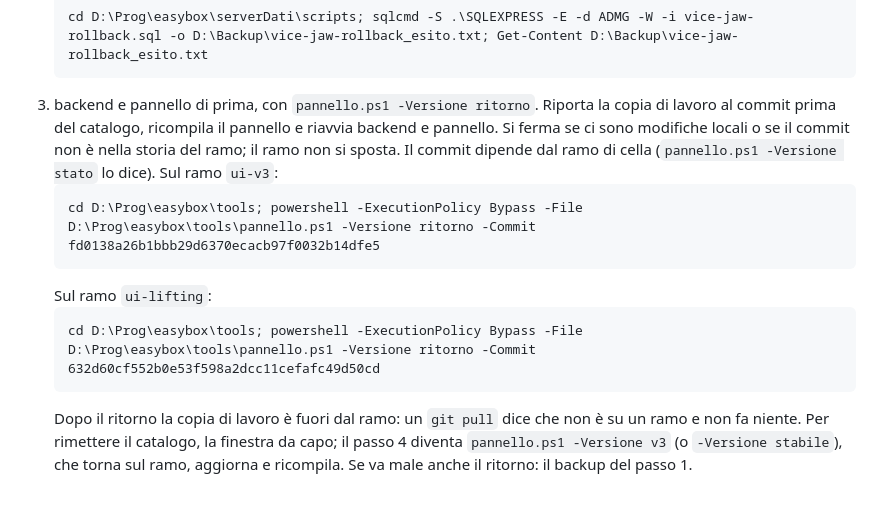
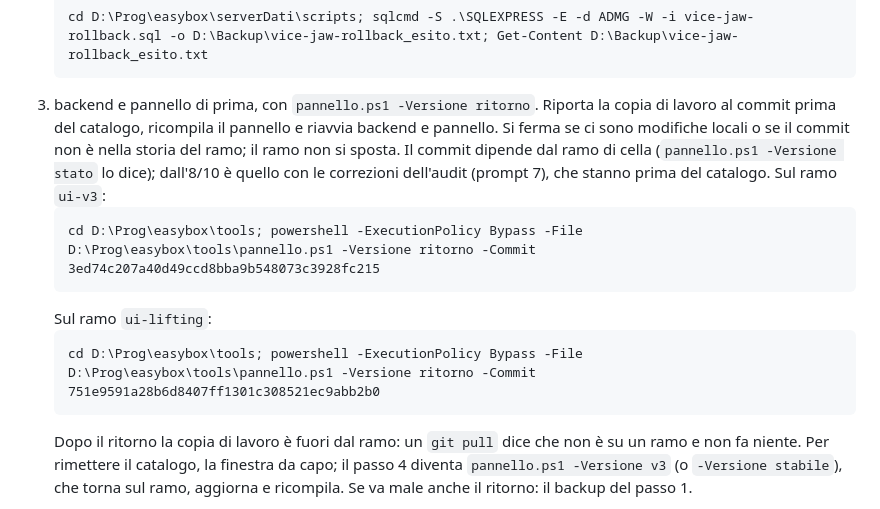
Before and after one commit to Pizz089/easybox-hmi, a Markdown page: easybox/docs/APPUNTI-CELLA.md, the part around the change. Rendered like a GitHub page.

Commit message:
docs: APPUNTI-CELLA, commit del ritorno aggiornati dopo il prompt 7
La procedura di ritorno del catalogo delle chele riporta il codice al commit
prima del catalogo. Col prompt 7 le correzioni dall'audit stanno fra il
2 di 5 e il catalogo: quel commit non e' piu' 632d60c / fd0138a (il ritorno
le perderebbe) ma 751e959 / 3ed74c2, gli stessi che vanno sui rami di cella
prima della finestra SQL.

Co-Authored-By: Claude Opus 5.5 <noreply@anthropic.com>

````diff
--- a/easybox/docs/APPUNTI-CELLA.md
+++ b/easybox/docs/APPUNTI-CELLA.md
@@ -208,13 +208,13 @@ cd D:\Backup; sqlcmd -S .\SQLEXPRESS -E -d ADMG -W -s "|" -i vice-jaw-controlli.
    ```
    cd D:\Prog\easybox\serverDati\scripts; sqlcmd -S .\SQLEXPRESS -E -d ADMG -W -i vice-jaw-rollback.sql -o D:\Backup\vice-jaw-rollback_esito.txt; Get-Content D:\Backup\vice-jaw-rollback_esito.txt
    ```
-3. backend e pannello di prima, con `pannello.ps1 -Versione ritorno`. Riporta la copia di lavoro al commit prima del catalogo, ricompila il pannello e riavvia backend e pannello. Si ferma se ci sono modifiche locali o se il commit non è nella storia del ramo; il ramo non si sposta. Il commit dipende dal ramo di cella (`pannello.ps1 -Versione stato` lo dice). Sul ramo `ui-v3`:
+3. backend e pannello di prima, con `pannello.ps1 -Versione ritorno`. Riporta la copia di lavoro al commit prima del catalogo, ricompila il pannello e riavvia backend e pannello. Si ferma se ci sono modifiche locali o se il commit non è nella storia del ramo; il ramo non si sposta. Il commit dipende dal ramo di cella (`pannello.ps1 -Versione stato` lo dice); dall'8/10 è quello con le correzioni dell'audit (prompt 7), che stanno prima del catalogo. Sul ramo `ui-v3`:
    ```
-   cd D:\Prog\easybox\tools; powershell -ExecutionPolicy Bypass -File D:\Prog\easybox\tools\pannello.ps1 -Versione ritorno -Commit fd0138a26b1bbb29d6370ecacb97f0032b14dfe5
+   cd D:\Prog\easybox\tools; powershell -ExecutionPolicy Bypass -File D:\Prog\easybox\tools\pannello.ps1 -Versione ritorno -Commit 3ed74c207a40d49ccd8bba9b548073c3928fc215
    ```
    Sul ramo `ui-lifting`:
    ```
-   cd D:\Prog\easybox\tools; powershell -ExecutionPolicy Bypass -File D:\Prog\easybox\tools\pannello.ps1 -Versione ritorno -Commit 632d60cf552b0e53f598a2dcc11cefafc49d50cd
+   cd D:\Prog\easybox\tools; powershell -ExecutionPolicy Bypass -File D:\Prog\easybox\tools\pannello.ps1 -Versione ritorno -Commit 751e9591a28b6d8407ff1301c308521ec9abb2b0
    ```
    Dopo il ritorno la copia di lavoro è fuori dal ramo: un `git pull` dice che non è su un ramo e non fa niente. Per rimettere il catalogo, la finestra da capo; il passo 4 diventa `pannello.ps1 -Versione v3` (o `-Versione stabile`), che torna sul ramo, aggiorna e ricompila. Se va male anche il ritorno: il backup del passo 1.
 
````
